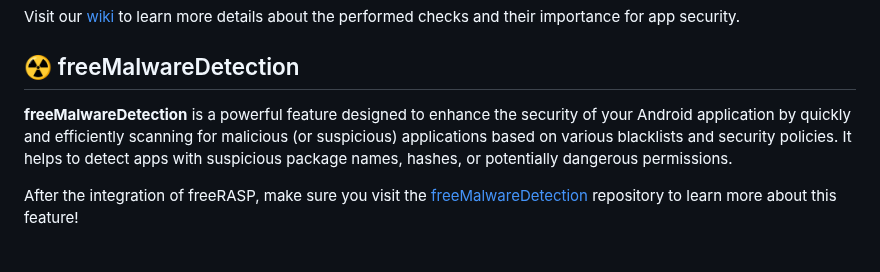
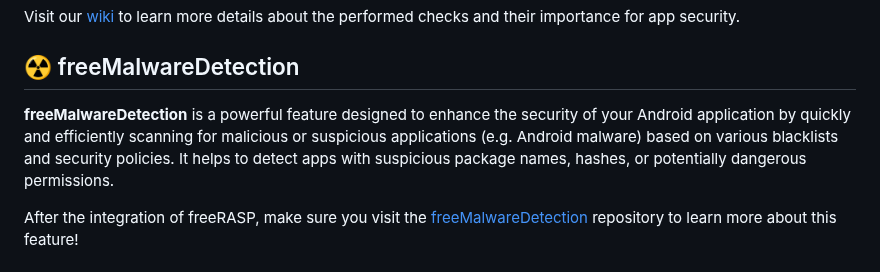
Before and after one commit to talsec/Free-RASP-Community, a Markdown page: README.md, the part around the change. GitHub-like rendering.

```diff
--- a/README.md
+++ b/README.md
@@ -47,7 +47,7 @@ freeRASP **provides protection** against potentially dangerous behavior,  includ
 Visit our [wiki](https://docs.talsec.app/freerasp/wiki) to learn more details about the performed checks and their importance for app security.
 
 ## :radioactive: freeMalwareDetection
-**freeMalwareDetection** is a powerful feature designed to enhance the security of your Android application by quickly and efficiently scanning for malicious (or suspicious) applications based on various blacklists and security policies. It helps to detect apps with suspicious package names, hashes, or potentially dangerous permissions.
+**freeMalwareDetection** is a powerful feature designed to enhance the security of your Android application by quickly and efficiently scanning for malicious or suspicious applications (e.g. Android malware) based on various blacklists and security policies. It helps to detect apps with suspicious package names, hashes, or potentially dangerous permissions.
 
 After the integration of freeRASP, make sure you visit the [freeMalwareDetection](https://github.com/talsec/freeMalwareDetection) repository to learn more about this feature!
 
```
